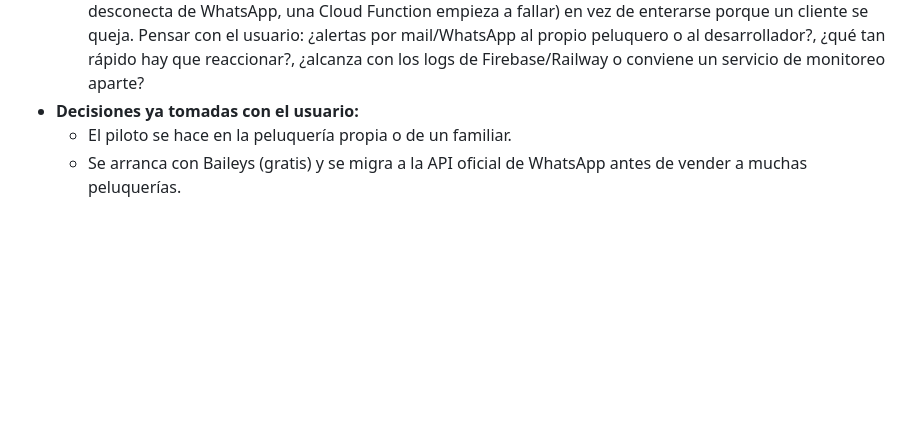
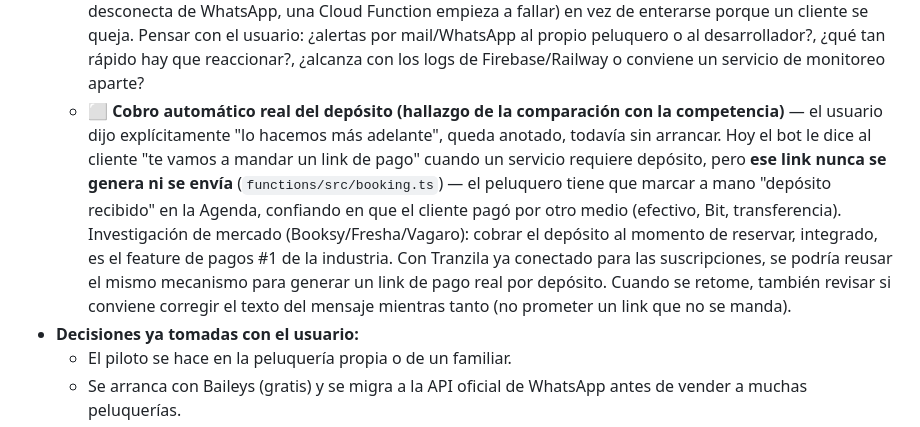
Before and after one commit to bircathamazon-debug/whatapp, a Markdown page: CLAUDE.md, the part around the change. GitHub-like rendering; blank space fills up the shorter version.

Commit message:
Anotar cobro automático de depósito en el backlog (decidido posponer)

```diff
--- a/CLAUDE.md
+++ b/CLAUDE.md
@@ -642,6 +642,20 @@ detalle técnico completo de arquitectura y setup.
     usuario: ¿alertas por mail/WhatsApp al propio peluquero o al
     desarrollador?, ¿qué tan rápido hay que reaccionar?, ¿alcanza con los
     logs de Firebase/Railway o conviene un servicio de monitoreo aparte?
+  - ⬜ **Cobro automático real del depósito (hallazgo de la comparación
+    con la competencia)** — el usuario dijo explícitamente "lo hacemos
+    más adelante", queda anotado, todavía sin arrancar. Hoy el bot le
+    dice al cliente "te vamos a mandar un link de pago" cuando un
+    servicio requiere depósito, pero **ese link nunca se genera ni se
+    envía** (`functions/src/booking.ts`) — el peluquero tiene que marcar
+    a mano "depósito recibido" en la Agenda, confiando en que el cliente
+    pagó por otro medio (efectivo, Bit, transferencia). Investigación de
+    mercado (Booksy/Fresha/Vagaro): cobrar el depósito al momento de
+    reservar, integrado, es el feature de pagos #1 de la industria. Con
+    Tranzila ya conectado para las suscripciones, se podría reusar el
+    mismo mecanismo para generar un link de pago real por depósito.
+    Cuando se retome, también revisar si conviene corregir el texto del
+    mensaje mientras tanto (no prometer un link que no se manda).
 - **Decisiones ya tomadas con el usuario:**
   - El piloto se hace en la peluquería propia o de un familiar.
   - Se arranca con Baileys (gratis) y se migra a la API oficial de WhatsApp
```
